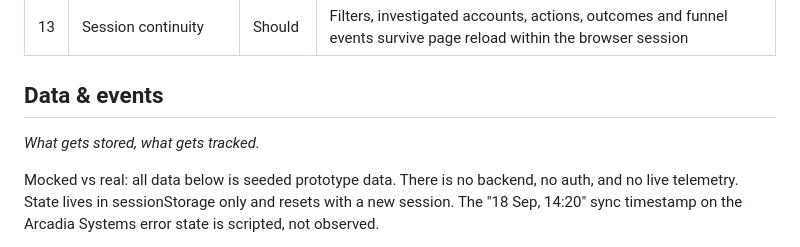
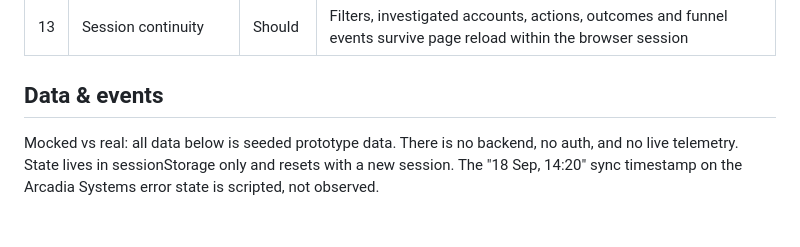
Before and after one commit to ydiamandieva/my-vibe-coding-project, a Markdown page: 04-production/PRD.md, the part around one of its changes. GitHub-like rendering; blank space fills up the shorter version.

```diff
--- a/04-production/PRD.md
+++ b/04-production/PRD.md
@@ -54,9 +56,6 @@ Mocked vs real: the hypothesis is tested against seeded data within a single bro
 | 13 | Session continuity	| Should	| Filters, investigated accounts, actions, outcomes and funnel events survive page reload within the browser session |
 
 ## Data & events
-
-_What gets stored, what gets tracked._
-
 Mocked vs real: all data below is seeded prototype data. There is no backend, no auth, and no live telemetry. State lives in sessionStorage only and resets with a new session. The "18 Sep, 14:20" sync timestamp on the Arcadia Systems error state is scripted, not observed.
 
 Data entities:
```
Also changed, not shown: other parts of 04-production/PRD.md (+3 -1 lines).
